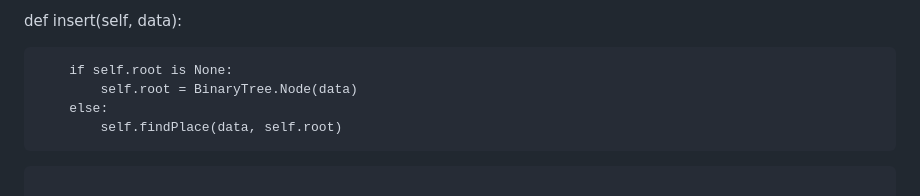
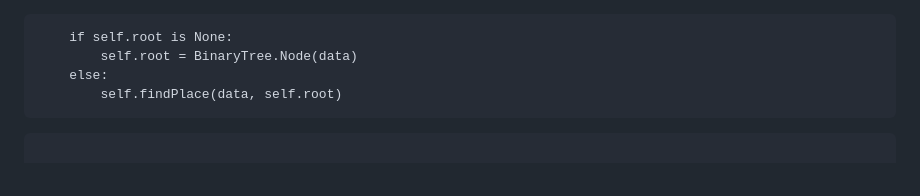
Before and after one commit to EnchiladaStyle/PersonalSoftwarePortfolio, a Markdown page: DataStructuresTutorial/binarytrees.md, the part around the change. Drawn GitHub-style.

Commit message:
cleaned up some code

```diff
--- a/DataStructuresTutorial/binarytrees.md
+++ b/DataStructuresTutorial/binarytrees.md
@@ -1,6 +1,3 @@
-
-
-def insert(self, data):
 
         if self.root is None:
             self.root = BinaryTree.Node(data)
```
